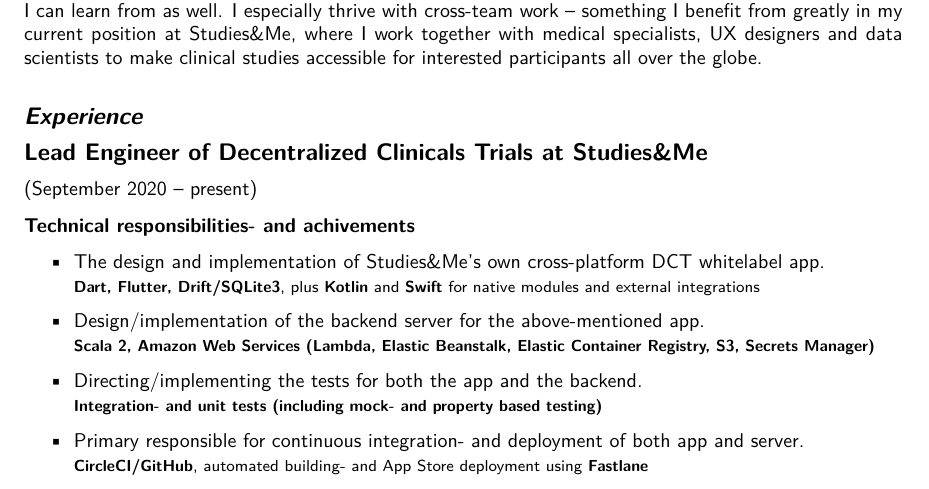
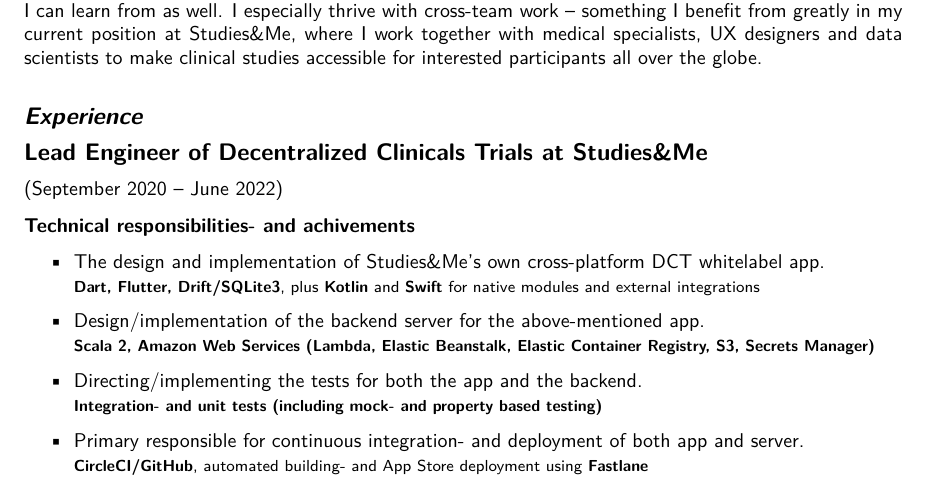
Before and after one commit to MikkelStorgaard/cv, a LaTeX CV (cv.tex): part of page 1 of 3, cut so that both start at the same text. Compiled offline with XeLaTeX.

Commit message:
Set end date of Studies&Me

```diff
--- a/cv.tex
+++ b/cv.tex
@@ -70,7 +70,7 @@
 
 \subsection*{\textit{Experience}}
 \subsection*{Lead Engineer of Decentralized Clinicals Trials at \sme}
-\subsubsection*{{\normalfont(September 2020 -- present)}}
+\subsubsection*{{\normalfont(September 2020 -- June 2022)}}
 \textbf{Technical responsibilities- and achivements}
 \begin{outline}
   \1 The design and implementation of \sme's own cross-platform DCT whitelabel app.\newline
```
Also changed, not shown: cv.pdf.
